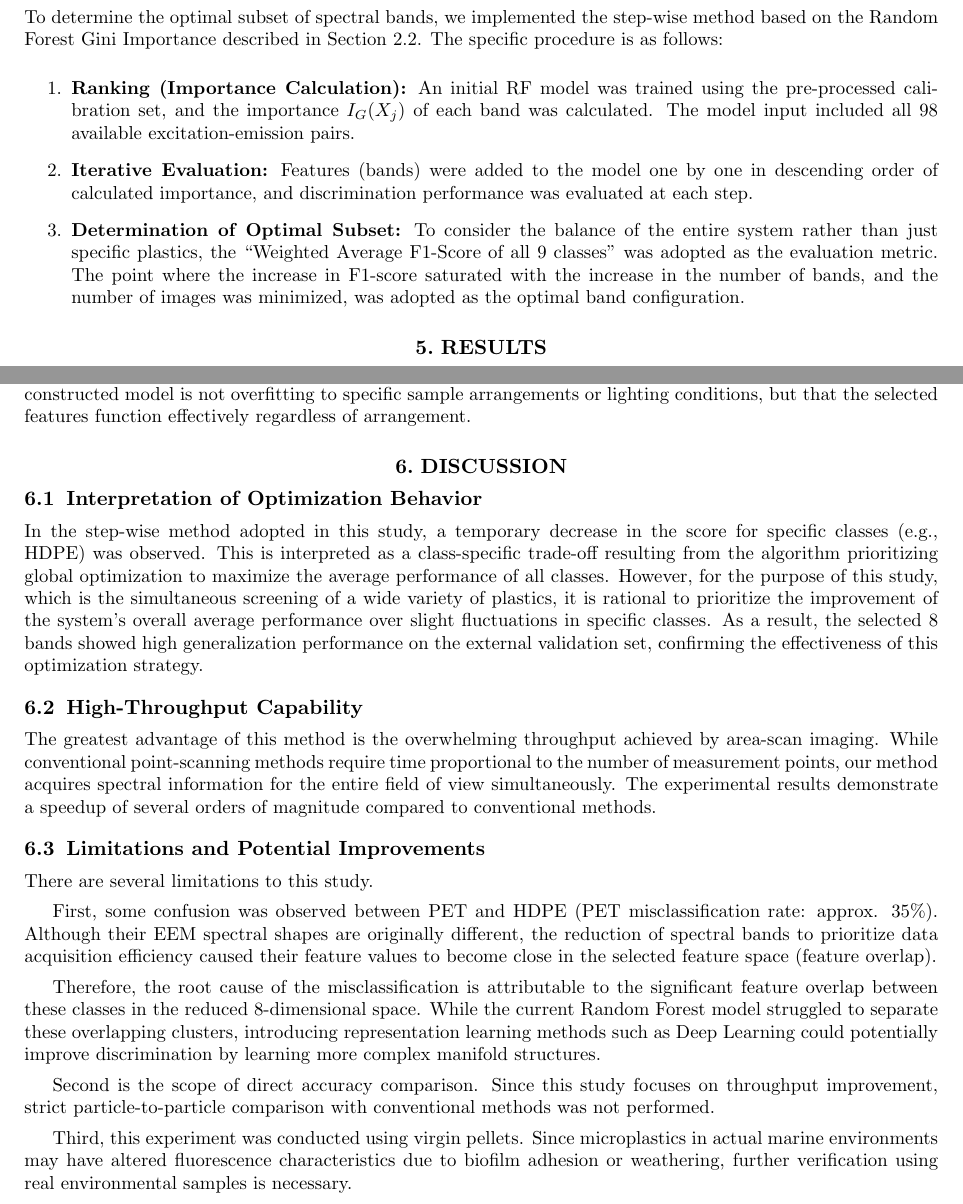
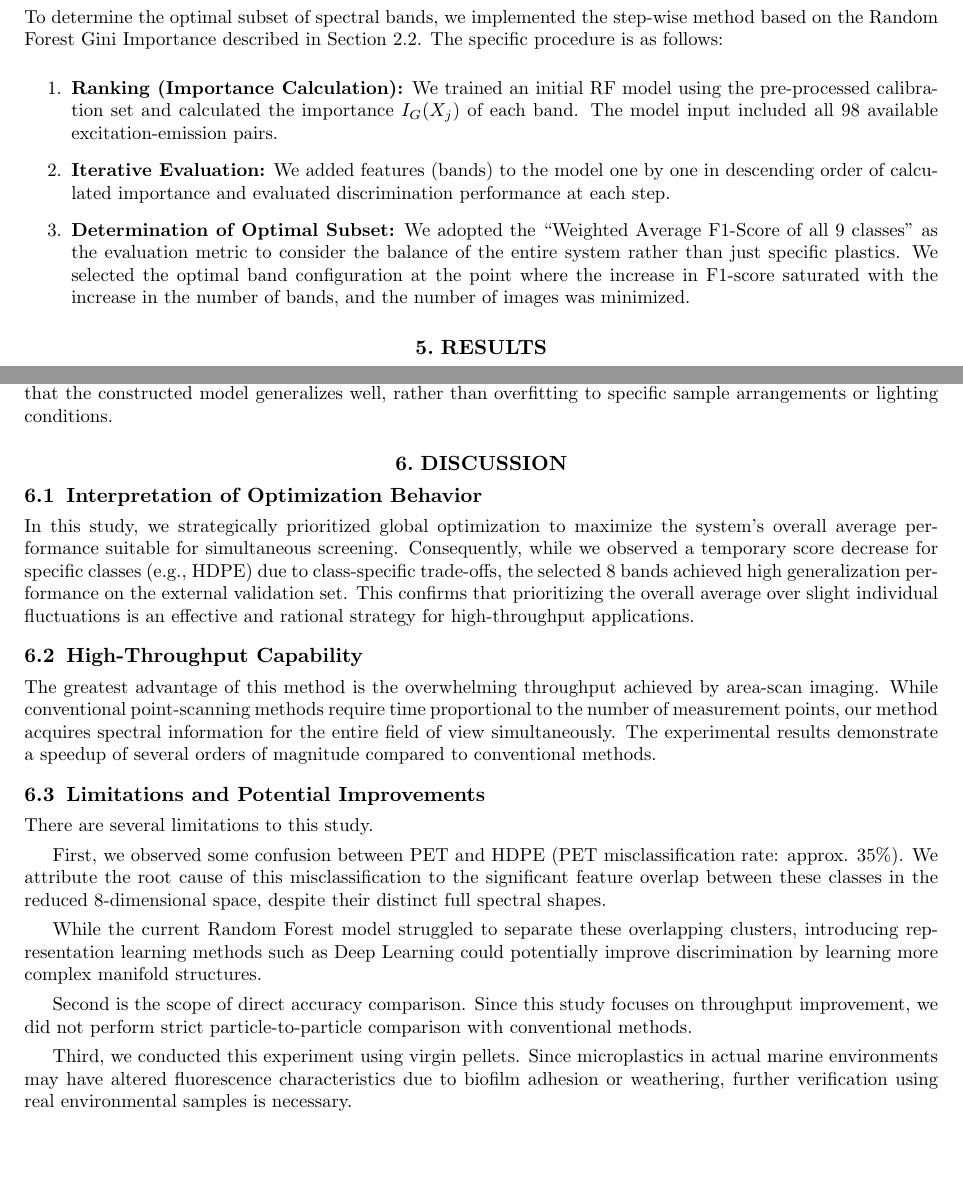
Before and after one commit to asksw24/2025OPTM_proceedings_sawamoto24, a LaTeX paper (main.tex): two parts of pages 5 and 6 of 8 before the commit and two parts of pages 5 and 6 of 7 after it, joined at a grey line, cut so that both start at the same text, the shorter picture padded with empty space. The pictures show the PDF file main.pdf that the author committed with the source.

Commit message:
update: 能動態、結論から書く、LLMに修正してもらったver

```diff
--- a/main.tex
+++ b/main.tex
@@ -211,9 +211,11 @@ To determine the optimal subset of spectral bands, we implemented the step-wise
 The specific procedure is as follows:
 
 \begin{enumerate}
-    \item \textbf{Ranking (Importance Calculation):} An initial RF model was trained using the pre-processed calibration set, and the importance $I_G(X_j)$ of each band was calculated. The model input included all 98 available excitation-emission pairs.
-    \item \textbf{Iterative Evaluation:} Features (bands) were added to the model one by one in descending order of calculated importance, and discrimination performance was evaluated at each step.
-    \item \textbf{Determination of Optimal Subset:} To consider the balance of the entire system rather than just specific plastics, the ``Weighted Average F1-Score of all 9 classes'' was adopted as the evaluation metric. The point where the increase in F1-score saturated with the increase in the number of bands, and the number of images was minimized, was adopted as the optimal band configuration.
+    \item \textbf{Ranking (Importance Calculation):} We trained an initial RF model using the pre-processed calibration set and calculated the importance $I_G(X_j)$ of each band.
+    The model input included all 98 available excitation-emission pairs.
+    \item \textbf{Iterative Evaluation:} We added features (bands) to the model one by one in descending order of calculated importance and evaluated discrimination performance at each step.
+    \item \textbf{Determination of Optimal Subset:} We adopted the ``Weighted Average F1-Score of all 9 classes'' as the evaluation metric to consider the balance of the entire system rather than just specific plastics.
+    We selected the optimal band configuration at the point where the increase in F1-score saturated with the increase in the number of bands, and the number of images was minimized.
 \end{enumerate}
 %%%%%%%%%%%%%%%%%%%%%%%%%%%%%%%%%%%%%%%%%%%%%%%%%%%%%%%%%%%%%
 \section{RESULTS}
@@ -237,9 +239,9 @@ In this internal validation stage, the model demonstrated an extremely high prec
 
 \subsection{Performance on External Validation Set}
 Using the selected 8 bands, we classified the external validation dataset to verify robustness against geometric variations.
-As a result, a high weighted average F1-score (comparable to the calibration phase) was maintained.
-As shown in Figure~\ref{fig:confusion}, 7 out of the 9 types were classified with extremely high precision (F1-score $\ge$ 0.98).
-The fact that similar trends were observed in the external data as in the calibration phase is evidence that the constructed model is not overfitting to specific sample arrangements or lighting conditions, but that the selected features function effectively regardless of arrangement.
+As a result, the model maintained a high weighted average F1-score (comparable to the calibration phase).
+As shown in Figure~\ref{fig:confusion}, the model classified 7 out of the 9 types with extremely high precision (F1-score $\ge$ 0.98).
+We observed similar trends in the external data as in the calibration phase, which provides evidence that the constructed model generalizes well, rather than overfitting to specific sample arrangements or lighting conditions.
 
 % \begin{figure}[ht]
 %   \centering
@@ -254,10 +256,9 @@ The fact that similar trends were observed in the external data as in the calibr
 \section{DISCUSSION}
 
 \subsection{Interpretation of Optimization Behavior}
-In the step-wise method adopted in this study, a temporary decrease in the score for specific classes (e.g., HDPE) was observed.
-This is interpreted as a class-specific trade-off resulting from the algorithm prioritizing global optimization to maximize the average performance of all classes.
-However, for the purpose of this study, which is the simultaneous screening of a wide variety of plastics, it is rational to prioritize the improvement of the system's overall average performance over slight fluctuations in specific classes.
-As a result, the selected 8 bands showed high generalization performance on the external validation set, confirming the effectiveness of this optimization strategy.
+In this study, we strategically prioritized global optimization to maximize the system's overall average performance suitable for simultaneous screening.
+Consequently, while we observed a temporary score decrease for specific classes (e.g., HDPE) due to class-specific trade-offs, the selected 8 bands achieved high generalization performance on the external validation set.
+This confirms that prioritizing the overall average over slight individual fluctuations is an effective and rational strategy for high-throughput applications.
 
 \subsection{High-Throughput Capability}
 The greatest advantage of this method is the overwhelming throughput achieved by area-scan imaging.
@@ -267,16 +268,15 @@ The experimental results demonstrate a speedup of several orders of magnitude co
 \subsection{Limitations and Potential Improvements}
 There are several limitations to this study.
 
-First, some confusion was observed between PET and HDPE (PET misclassification rate: approx. 35\%).
-Although their EEM spectral shapes are originally different, the reduction of spectral bands to prioritize data acquisition efficiency caused their feature values to become close in the selected feature space (feature overlap).
+First, we observed some confusion between PET and HDPE (PET misclassification rate: approx. 35\%).
+We attribute the root cause of this misclassification to the significant feature overlap between these classes in the reduced 8-dimensional space, despite their distinct full spectral shapes.
 
-Therefore, the root cause of the misclassification is attributable to the significant feature overlap between these classes in the reduced 8-dimensional space.
 While the current Random Forest model struggled to separate these overlapping clusters, introducing representation learning methods such as Deep Learning could potentially improve discrimination by learning more complex manifold structures.
 
 Second is the scope of direct accuracy comparison.
-Since this study focuses on throughput improvement, strict particle-to-particle comparison with conventional methods was not performed.
+Since this study focuses on throughput improvement, we did not perform strict particle-to-particle comparison with conventional methods.
 
-Third, this experiment was conducted using virgin pellets.
+Third, we conducted this experiment using virgin pellets.
 Since microplastics in actual marine environments may have altered fluorescence characteristics due to biofilm adhesion or weathering, further verification using real environmental samples is necessary.
 
 \subsection{System Design for Field Deployment}
```
Also changed, not shown: main.pdf, main.tex (16 more changed lines).
